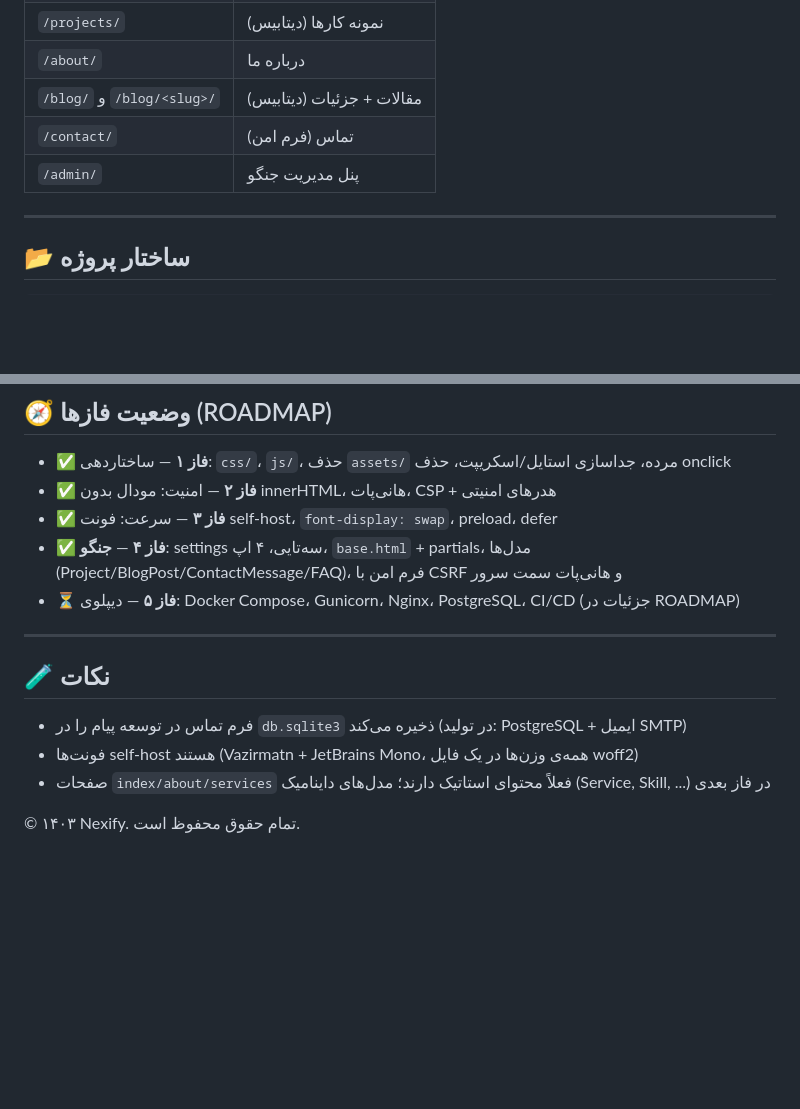
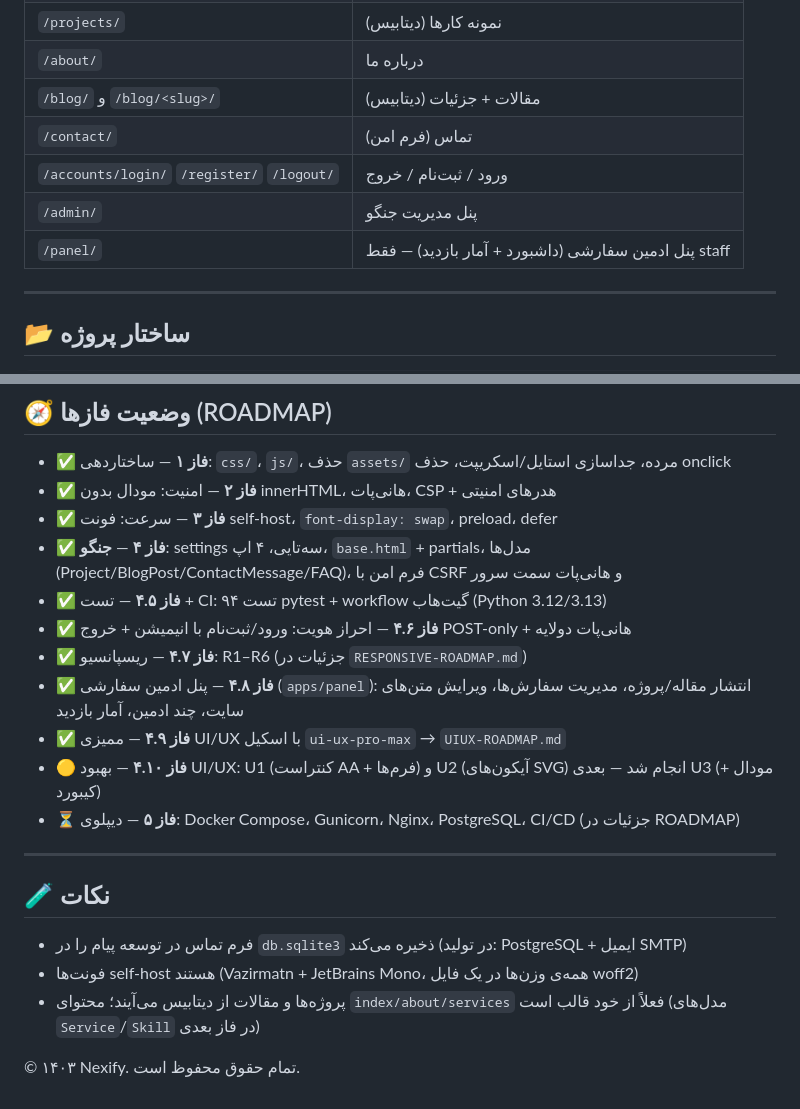
Before and after one commit to amirrezahajiabadi/Nexiify, a Markdown page: Nexify/README.md, 2 parts joined by grey strips. Drawn GitHub-style; blank space fills up the shorter version.

```diff
--- a/Nexify/README.md
+++ b/Nexify/README.md
@@ -59,7 +60,9 @@ Python 3.12 و 3.13 → نصب وابستگی‌ها → `manage.py check` → `
 | `/about/` | درباره ما |
 | `/blog/` و `/blog/<slug>/` | مقالات + جزئیات (دیتابیس) |
 | `/contact/` | تماس (فرم امن) |
+| `/accounts/login/` `/register/` `/logout/` | ورود / ثبت‌نام / خروج |
 | `/admin/` | پنل مدیریت جنگو |
+| `/panel/` | پنل ادمین سفارشی (داشبورد + آمار بازدید) — فقط staff |
 
 ---
 
@@ -116,6 +124,12 @@ Nexify/
 - ✅ **فاز ۲** — امنیت: مودال بدون innerHTML، هانی‌پات، CSP + هدرهای امنیتی
 - ✅ **فاز ۳** — سرعت: فونت self-host، `font-display: swap`، preload، defer
 - ✅ **فاز ۴** — **جنگو**: settings سه‌تایی، ۴ اپ، `base.html` + partials، مدل‌ها (Project/BlogPost/ContactMessage/FAQ)، فرم امن با CSRF و هانی‌پات سمت سرور
+- ✅ **فاز ۴.۵** — تست + CI: ۹۴ تست pytest + workflow گیت‌هاب (Python 3.12/3.13)
+- ✅ **فاز ۴.۶** — احراز هویت: ورود/ثبت‌نام با انیمیشن + خروج POST-only + هانی‌پات دولایه
+- ✅ **فاز ۴.۷** — ریسپانسیو: R1–R6 (جزئیات در `RESPONSIVE-ROADMAP.md`)
+- ✅ **فاز ۴.۸** — پنل ادمین سفارشی (`apps/panel`): انتشار مقاله/پروژه، مدیریت سفارش‌ها، ویرایش متن‌های سایت، چند ادمین، آمار بازدید
+- ✅ **فاز ۴.۹** — ممیزی UI/UX با اسکیل `ui-ux-pro-max` → `UIUX-ROADMAP.md`
+- 🟡 **فاز ۴.۱۰** — بهبود UI/UX: U1 (کنتراست AA + فرم‌ها) و U2 (آیکون‌های SVG) انجام شد — بعدی U3 (مودال + کیبورد)
 - ⏳ **فاز ۵** — دیپلوی: Docker Compose، Gunicorn، Nginx، PostgreSQL، CI/CD (جزئیات در ROADMAP)
 
 ---
@@ -124,6 +138,6 @@ Nexify/
 
 - فرم تماس در توسعه پیام را در `db.sqlite3` ذخیره می‌کند (در تولید: PostgreSQL + ایمیل SMTP)
 - فونت‌ها self-host هستند (Vazirmatn + JetBrains Mono، همه‌ی وزن‌ها در یک فایل woff2)
-- صفحات `index/about/services` فعلاً محتوای استاتیک دارند؛ مدل‌های داینامیک (Service, Skill, ...) در فاز بعدی
+- پروژه‌ها و مقالات از دیتابیس می‌آیند؛ محتوای `index/about/services` فعلاً از خود قالب است (مدل‌های `Service`/`Skill` در فاز بعدی)
 
 © ۱۴۰۳ Nexify. تمام حقوق محفوظ است.
```
Also changed, not shown: other parts of Nexify/README.md (+14 -8 lines).
